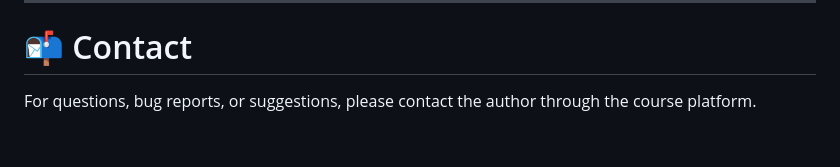
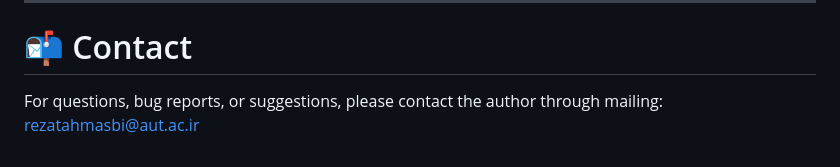
Before and after one commit to Reza-Tahmasbi/Advanced_Computer_Architecture_Project, a Markdown page: README.md, the part around the change. Rendered like a GitHub page.

```diff
--- a/README.md
+++ b/README.md
@@ -508,4 +508,4 @@ All rights reserved.
 
 # 📬 Contact
 
-For questions, bug reports, or suggestions, please contact the author through the course platform.
+For questions, bug reports, or suggestions, please contact the author through mailing: rezatahmasbi@aut.ac.ir
```
